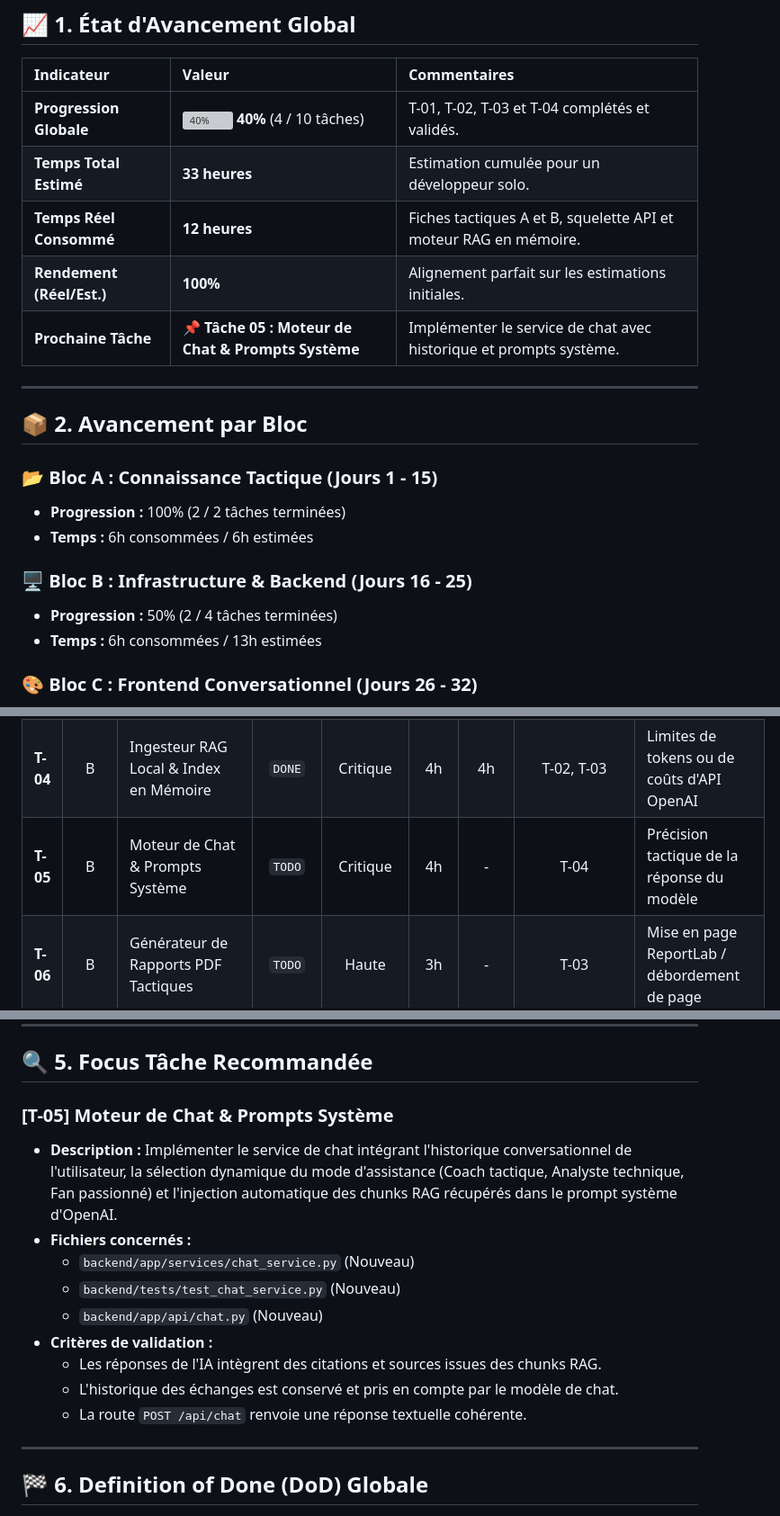
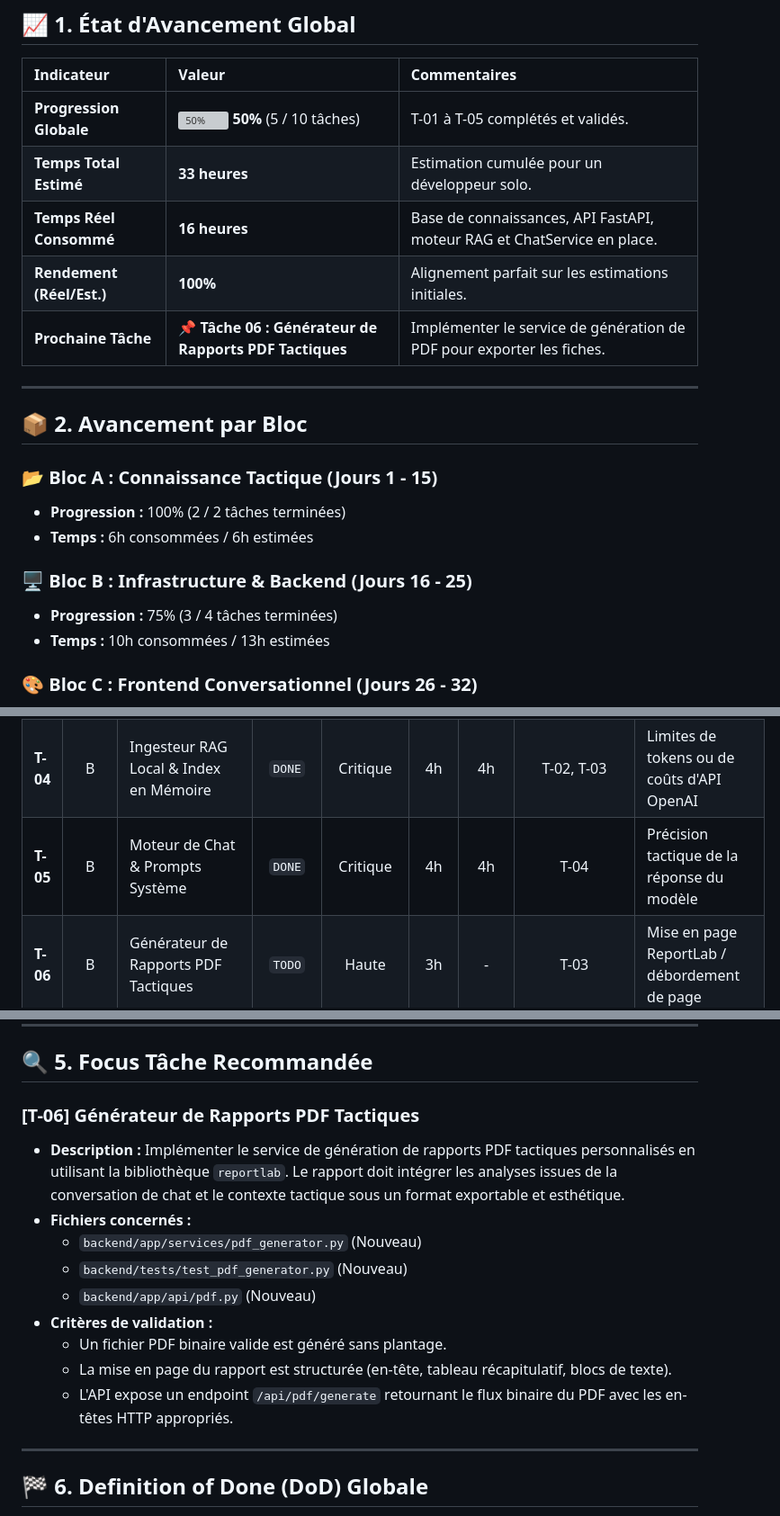
Before and after one commit to GAdrianK/football-intelligence-rag, a Markdown page: docs/sprint_01_progress.md, 3 parts joined by grey strips. Shown at 90% size. GitHub-like rendering; grey boxes are pictures that could not be loaded.

Commit message:
docs: update sprint progress for T-05 completion

```diff
--- a/docs/sprint_01_progress.md
+++ b/docs/sprint_01_progress.md
@@ -8,11 +8,11 @@ Ce document sert au pilotage quotidien de l'exécution du **Sprint 01**. Il perm
 
 | Indicateur | Valeur | Commentaires |
 | :--- | :--- | :--- |
-| **Progression Globale** | ![40%](https://geps.dev/progress/40) **40%** (4 / 10 tâches) | T-01, T-02, T-03 et T-04 complétés et validés. |
+| **Progression Globale** | ![50%](https://geps.dev/progress/50) **50%** (5 / 10 tâches) | T-01 à T-05 complétés et validés. |
 | **Temps Total Estimé** | **33 heures** | Estimation cumulée pour un développeur solo. |
-| **Temps Réel Consommé** | **12 heures** | Fiches tactiques A et B, squelette API et moteur RAG en mémoire. |
+| **Temps Réel Consommé** | **16 heures** | Base de connaissances, API FastAPI, moteur RAG et ChatService en place. |
 | **Rendement (Réel/Est.)**| **100%** | Alignement parfait sur les estimations initiales. |
-| **Prochaine Tâche** | **📌 Tâche 05 : Moteur de Chat & Prompts Système** | Implémenter le service de chat avec historique et prompts système. |
+| **Prochaine Tâche** | **📌 Tâche 06 : Générateur de Rapports PDF Tactiques** | Implémenter le service de génération de PDF pour exporter les fiches. |
 
 ---
 
@@ -23,8 +23,8 @@ Ce document sert au pilotage quotidien de l'exécution du **Sprint 01**. Il perm
 - **Temps :** 6h consommées / 6h estimées
 
 ### 🖥️ Bloc B : Infrastructure & Backend (Jours 16 - 25)
-- **Progression :** 50% (2 / 4 tâches terminées)
-- **Temps :** 6h consommées / 13h estimées
+- **Progression :** 75% (3 / 4 tâches terminées)
+- **Temps :** 10h consommées / 13h estimées
 
 ### 🎨 Bloc C : Frontend Conversationnel (Jours 26 - 32)
 - **Progression :** 0% (0 / 3 tâches terminées)
@@ -44,7 +44,7 @@ Ce document sert au pilotage quotidien de l'exécution du **Sprint 01**. Il perm
 | **T-02** | A | Base de Connaissances - Pressing & Rôles | `DONE` | Critique | 3h | 3h | T-01 | Aucune |
 | **T-03** | B | Setup de l'Environnement Backend & FastAPI | `DONE` | Critique | 2h | 2h | Aucune | Versioning de python-dotenv / Pydantic v2 |
 | **T-04** | B | Ingesteur RAG Local & Index en Mémoire | `DONE` | Critique | 4h | 4h | T-02, T-03 | Limites de tokens ou de coûts d'API OpenAI |
-| **T-05** | B | Moteur de Chat & Prompts Système | `TODO` | Critique | 4h | - | T-04 | Précision tactique de la réponse du modèle |
+| **T-05** | B | Moteur de Chat & Prompts Système | `DONE` | Critique | 4h | 4h | T-04 | Précision tactique de la réponse du modèle |
 | **T-06** | B | Générateur de Rapports PDF Tactiques | `TODO` | Haute | 3h | - | T-03 | Mise en page ReportLab / débordement de page |
 | **T-07** | C | Interface Frontend CSS Premium & Layout HTML | `TODO` | Haute | 4h | - | Aucune | Intégration Tailwind CDN vs CSS Custom |
 | **T-08** | C | Logique de Chat & Connexion API | `TODO` | Critique | 4h | - | T-05, T-07 | Gestion du streaming de texte en vanilla JS |
@@ -75,16 +75,16 @@ stateDiagram-v2
 
 ## 🔍 5. Focus Tâche Recommandée
 
-### [T-05] Moteur de Chat & Prompts Système
-- **Description :** Implémenter le service de chat intégrant l'historique conversationnel de l'utilisateur, la sélection dynamique du mode d'assistance (Coach tactique, Analyste technique, Fan passionné) et l'injection automatique des chunks RAG récupérés dans le prompt système d'OpenAI.
+### [T-06] Générateur de Rapports PDF Tactiques
+- **Description :** Implémenter le service de génération de rapports PDF tactiques personnalisés en utilisant la bibliothèque `reportlab`. Le rapport doit intégrer les analyses issues de la conversation de chat et le contexte tactique sous un format exportable et esthétique.
 - **Fichiers concernés :**
-  - `backend/app/services/chat_service.py` (Nouveau)
-  - `backend/tests/test_chat_service.py` (Nouveau)
-  - `backend/app/api/chat.py` (Nouveau)
+  - `backend/app/services/pdf_generator.py` (Nouveau)
+  - `backend/tests/test_pdf_generator.py` (Nouveau)
+  - `backend/app/api/pdf.py` (Nouveau)
 - **Critères de validation :**
-  - Les réponses de l'IA intègrent des citations et sources issues des chunks RAG.
-  - L'historique des échanges est conservé et pris en compte par le modèle de chat.
-  - La route `POST /api/chat` renvoie une réponse textuelle cohérente.
+  - Un fichier PDF binaire valide est généré sans plantage.
+  - La mise en page du rapport est structurée (en-tête, tableau récapitulatif, blocs de texte).
+  - L'API expose un endpoint `/api/pdf/generate` retournant le flux binaire du PDF avec les en-têtes HTTP appropriés.
 
 ---
 
```
